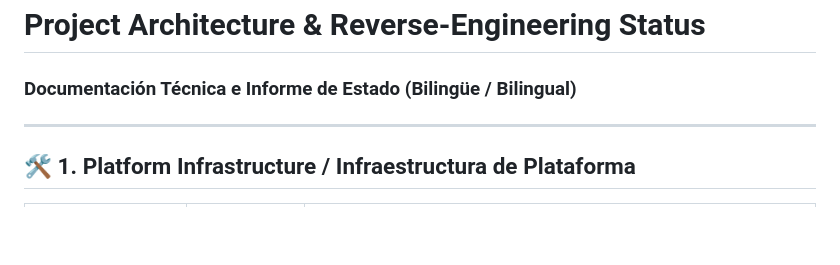
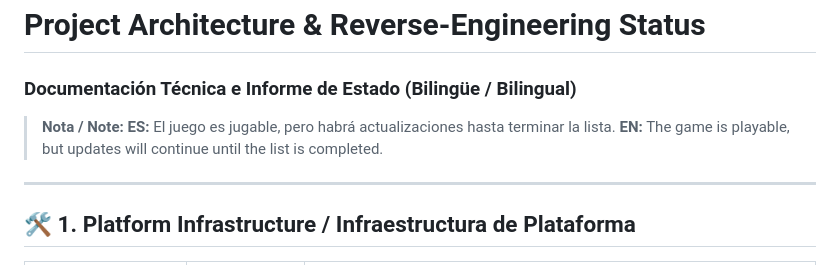
Before and after one commit to Xive080/D-W-3-Recomp, a Markdown page: README.md, the part around the change. Drawn GitHub-style; blank space fills up the shorter version.

Commit message:
Update README with bilingual project status

```diff
--- a/README.md
+++ b/README.md
@@ -1,5 +1,9 @@
 # Project Architecture & Reverse-Engineering Status
 ### Documentación Técnica e Informe de Estado (Bilingüe / Bilingual)
+
+> **Nota / Note:**
+> **ES:** El juego es jugable, pero habrá actualizaciones hasta terminar la lista.
+> **EN:** The game is playable, but updates will continue until the list is completed.
 
 ---
 
```
